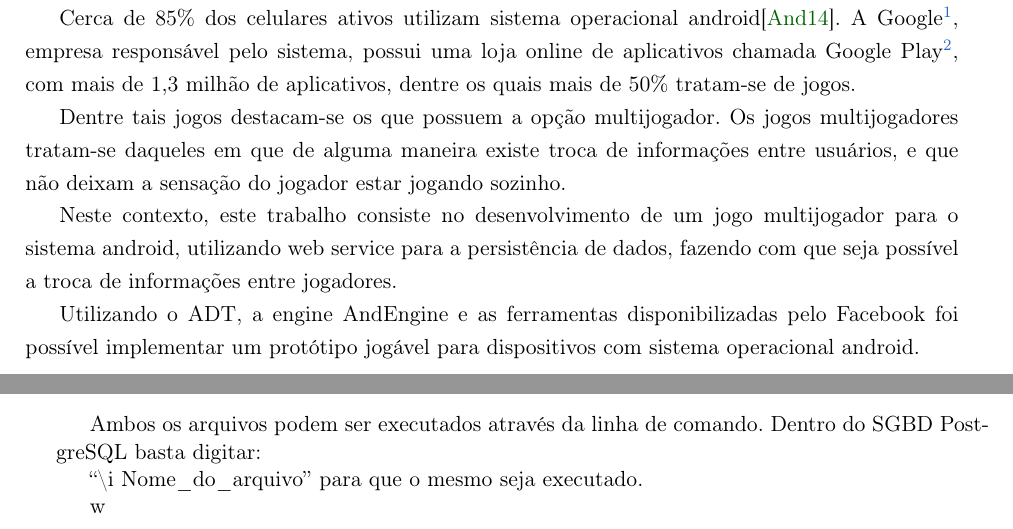
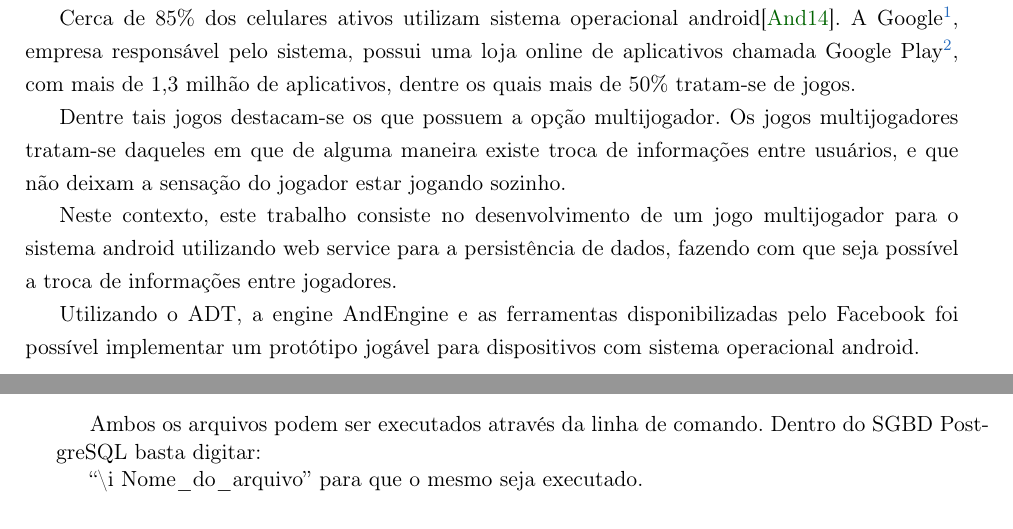
Before and after one commit to murch2/TCC, a LaTeX book (monografia/monografia.tex): two parts of pages 5 and 32 of 53, joined at a grey line, cut so that both start at the same text. Compiled offline with pdfLaTeX; the source files are stored in an older character set and shown here as Unicode.

Commit message:
Monografia: Feito isso,

```diff
--- a/monografia/monografia.tex
+++ b/monografia/monografia.tex
@@ -190,7 +190,7 @@ Google: \url{http://www.google.com.br}}, empresa responsável pelo sistema, poss
     Dentre tais jogos destacam-se os que possuem a opção multijogador. Os jogos multijogadores tratam-se daqueles em que de
 alguma maneira existe troca de informações entre usuários, e que não deixam a sensação do jogador estar jogando sozinho.
 
-    Neste contexto, este trabalho consiste no desenvolvimento de um jogo multijogador para o sistema android, utilizando web
+    Neste contexto, este trabalho consiste no desenvolvimento de um jogo multijogador para o sistema android utilizando web
 service para a persistência de dados, fazendo com que seja possível a troca de informações entre jogadores.
 
     Utilizando o ADT, a engine AndEngine e as ferramentas disponibilizadas pelo Facebook foi possível implementar um protótipo jogável para dispositivos com sistema operacional android.\\
@@ -235,7 +235,7 @@ service para a persistência de dados, fazendo com que seja possível a troca de
 \input cap-conceitos         % associado ao arquivo: 'cap-conceitos.tex'
 \input cap-tecnologias       % associado ao arquivo: 'cap-tecnologias.tex'
 \input cap-banco             % associado ao arquivo: 'cap-banco.tex'
-w\input cap-protocolo         % associado ao arquivo: 'cap-protocolo.tex'
+\input cap-protocolo         % associado ao arquivo: 'cap-protocolo.tex'
 \input cap-implementacao     % associado ao arquivo: 'cap-implementacao.tex'
 \input cap-resultados        % associado ao arquivo: 'cap-resultados.tex'
 \input cap-conclusao         % associado ao arquivo: 'cap-conclusao.tex'
```
